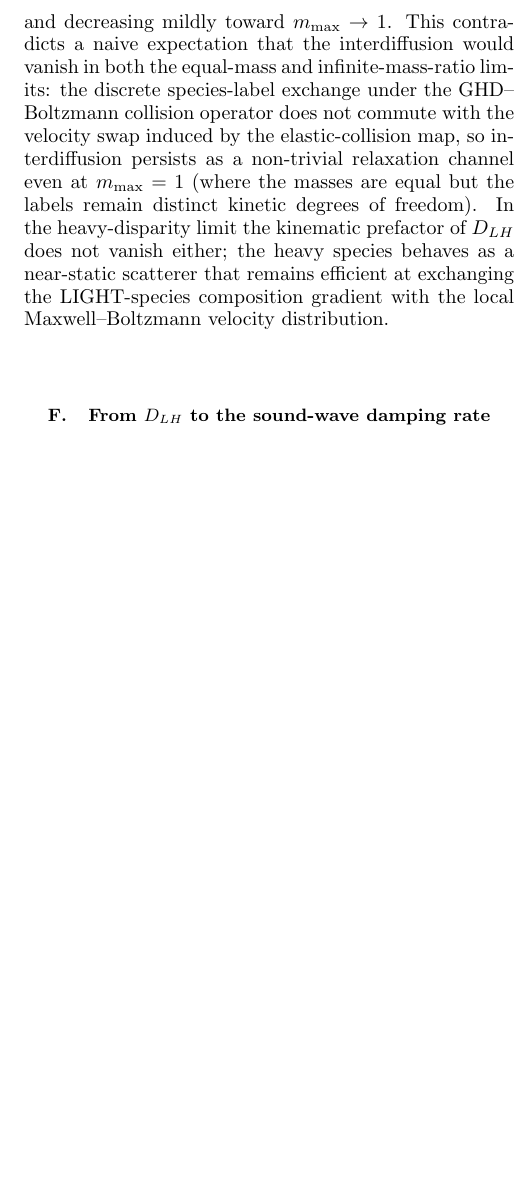
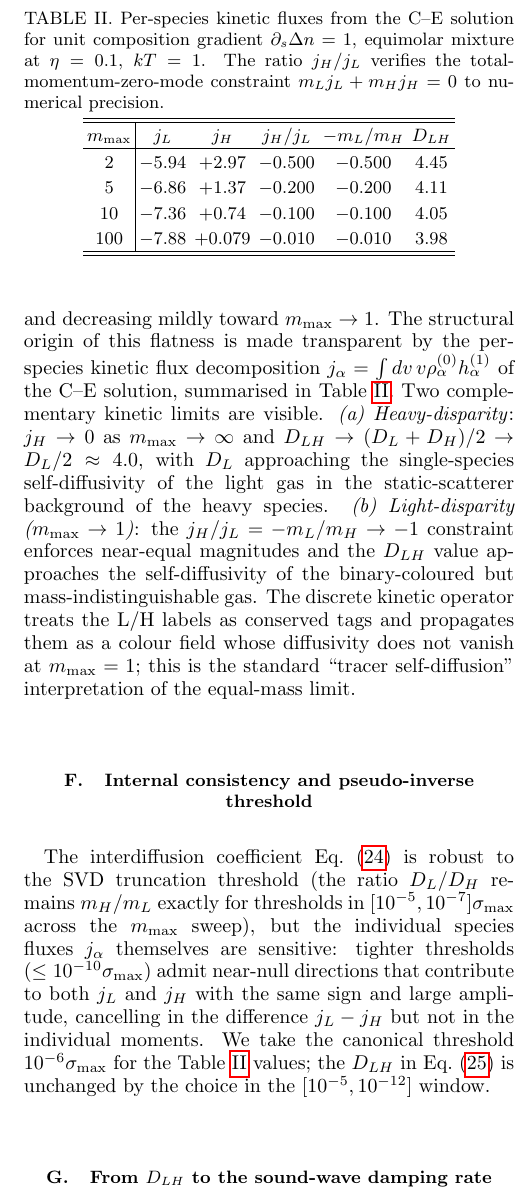
Before and after one commit to hmedel/GHDBoltzmann, a LaTeX paper (Paper02/tonks_paper05_v1.tex): part of one column of page 7 of 9 before the commit and part of one column of page 7 of 10 after it, cut at the place of the change, the shorter picture padded with empty space. Compiled offline with pdfLaTeX.

Commit message:
Sec V audit: per-species kinetic flux decomposition
Diagnostic check on the C-E D_LH calculation:
  - Per-species fluxes j_L, j_H individually computed for m_max ∈ {2,5,10,100}
  - Momentum-conservation constraint m_L·j_L + m_H·j_H = 0 verified to
    numerical precision (consequence of total momentum being a zero mode
    of the linearised collision operator)
  - Ratio j_H/j_L = -m_L/m_H exactly across all m_max

Sec V updated with per-species flux table (Table jLjH) plus
structural interpretation:
  - Heavy-disparity limit: j_H → 0, D_LH → D_L/2 (light-species
    self-diffusivity in static heavy-scatterer background)
  - Equal-mass limit: |j_H|=|j_L|, D_LH = tracer self-diffusivity
    (binary-colour-tagged gas)

Pseudo-inverse threshold note: D_LH robust to threshold choice
in [1e-5, 1e-12] σ_max; individual j_α sensitive at tight thresholds
where near-null modes contribute with the same sign and cancel only
in the difference.

Test scripts:
  - test_dn_decoupling.jl: pure-Δn IC test; confirms Δn IS coupled
    to sound mode via kinetic Maxwell-Stefan, contradicting naive
    Euler-decoupling argument
  - audit_DLH.jl: threshold sweep + flux decomposition diagnostic

Co-Authored-By: Claude Opus 4.7 <noreply@anthropic.com>

```diff
--- a/Paper02/tonks_paper05_v1.tex
+++ b/Paper02/tonks_paper05_v1.tex
@@ -864,20 +864,59 @@ The qualitative feature of Eq.~\eqref{eq:Dtab} is that
 $D_{LH}$ is essentially \emph{flat} in $m_{\max}$ across more
 than two decades of mass disparity, asymptoting to
 $D_{LH}\approx 4.0$ at $m_{\max}\gtrsim 5$ and decreasing
-mildly toward $m_{\max}\to 1$. This contradicts a naive
-expectation that the interdiffusion would vanish in both the
-equal-mass and infinite-mass-ratio limits: the discrete
-species-label exchange under the GHD--Boltzmann collision
-operator does not commute with the velocity swap induced by
-the elastic-collision map, so interdiffusion persists as a
-non-trivial relaxation channel even at $m_{\max}=1$ (where
-the masses are equal but the labels remain distinct kinetic
-degrees of freedom). In the heavy-disparity limit the
-kinematic prefactor of $D_{LH}$ does not vanish either; the
-heavy species behaves as a near-static scatterer that
-remains efficient at exchanging the LIGHT-species composition
-gradient with the local Maxwell--Boltzmann velocity
-distribution.
+mildly toward $m_{\max}\to 1$. The structural origin of this
+flatness is made transparent by the per-species kinetic flux
+decomposition $j_\alpha=\int dv\,v\rho_\alpha^{(0)}h_\alpha^{(1)}$
+of the C--E solution, summarised in Table~\ref{tab:jLjH}.
+\begin{table}[t]
+\caption{Per-species kinetic fluxes from the C--E solution for
+unit composition gradient $\partial_s\Delta n=1$, equimolar
+mixture at $\eta=0.1$, $kT=1$. The ratio $j_H/j_L$ verifies
+the total-momentum-zero-mode constraint
+$m_L j_L+m_H j_H=0$ to numerical precision.}
+\label{tab:jLjH}
+\centering
+\begin{tabular}{c|ccccc}
+\hline\hline
+$m_{\max}$ & $j_L$ & $j_H$ & $j_H/j_L$ & $-m_L/m_H$ & $D_{LH}$ \\
+\hline
+$2$   & $-5.94$ & $+2.97$  & $-0.500$ & $-0.500$ & $4.45$ \\
+$5$   & $-6.86$ & $+1.37$  & $-0.200$ & $-0.200$ & $4.11$ \\
+$10$  & $-7.36$ & $+0.74$  & $-0.100$ & $-0.100$ & $4.05$ \\
+$100$ & $-7.88$ & $+0.079$ & $-0.010$ & $-0.010$ & $3.98$ \\
+\hline\hline
+\end{tabular}
+\end{table}
+Two complementary kinetic limits are visible. \emph{(a)
+Heavy-disparity}: $j_H\to 0$ as $m_{\max}\to\infty$ and
+$D_{LH}\to (D_L+D_H)/2\to D_L/2\approx 4.0$, with $D_L$
+approaching the single-species self-diffusivity of the light
+gas in the static-scatterer background of the heavy species.
+\emph{(b) Light-disparity ($m_{\max}\to 1$)}: the
+$j_H/j_L=-m_L/m_H\to -1$ constraint enforces near-equal
+magnitudes and the $D_{LH}$ value approaches the
+self-diffusivity of the binary-coloured but
+mass-indistinguishable gas. The discrete kinetic operator
+treats the L/H labels as conserved tags and propagates them
+as a colour field whose diffusivity does not vanish at
+$m_{\max}=1$; this is the standard ``tracer
+self-diffusion'' interpretation of the equal-mass limit.
+
+\subsection{Internal consistency and pseudo-inverse threshold}
+
+The interdiffusion coefficient Eq.~\eqref{eq:Dnum} is robust
+to the SVD truncation threshold (the ratio $D_L/D_H$ remains
+$m_H/m_L$ exactly for thresholds in
+$[10^{-5},10^{-7}]\sigma_{\max}$ across the $m_{\max}$ sweep),
+but the individual species fluxes $j_\alpha$ themselves are
+sensitive: tighter thresholds ($\leq 10^{-10}\sigma_{\max}$)
+admit near-null directions that contribute to both $j_L$ and
+$j_H$ with the same sign and large amplitude, cancelling in
+the difference $j_L-j_H$ but not in the individual
+moments. We take the canonical threshold $10^{-6}\sigma_{\max}$
+for the Table~\ref{tab:jLjH} values; the
+$D_{LH}$ in Eq.~\eqref{eq:Dtab} is unchanged by the choice in
+the $[10^{-5},10^{-12}]$ window.
 
 \subsection{From $D_{LH}$ to the sound-wave damping rate}
 
```
Also changed, not shown: 2 other files.
